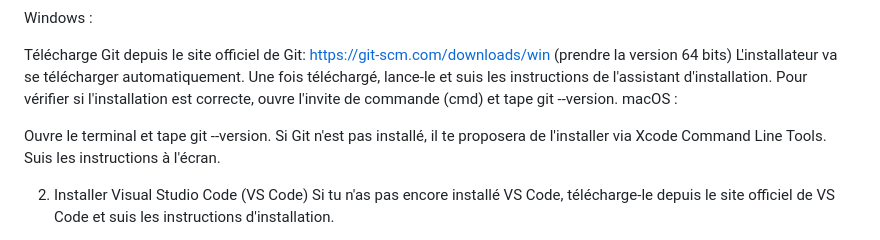
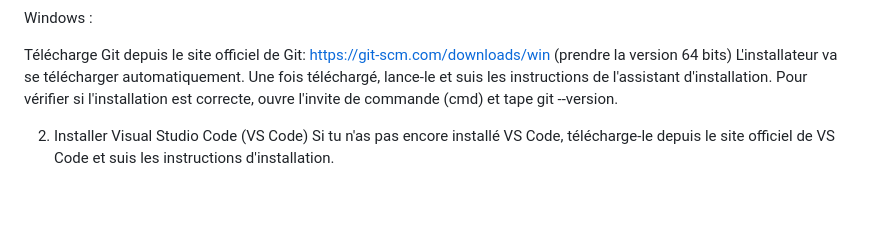
Before and after one commit to ethn924/app-meteo, a Markdown page: README.md, the part around the change. GitHub-like rendering; blank space fills up the shorter version.

```diff
--- a/README.md
+++ b/README.md
@@ -16,9 +16,6 @@ Windows :
 Télécharge Git depuis le site officiel de Git: https://git-scm.com/downloads/win (prendre la version 64 bits)
 L'installateur va se télécharger automatiquement. Une fois téléchargé, lance-le et suis les instructions de l'assistant d'installation.
 Pour vérifier si l'installation est correcte, ouvre l'invite de commande (cmd) et tape git --version.
-macOS :
-
-Ouvre le terminal et tape git --version. Si Git n'est pas installé, il te proposera de l'installer via Xcode Command Line Tools. Suis les instructions à l'écran.
 
 2. Installer Visual Studio Code (VS Code)
 Si tu n'as pas encore installé VS Code, télécharge-le depuis le site officiel de VS Code et suis les instructions d'installation.
```
